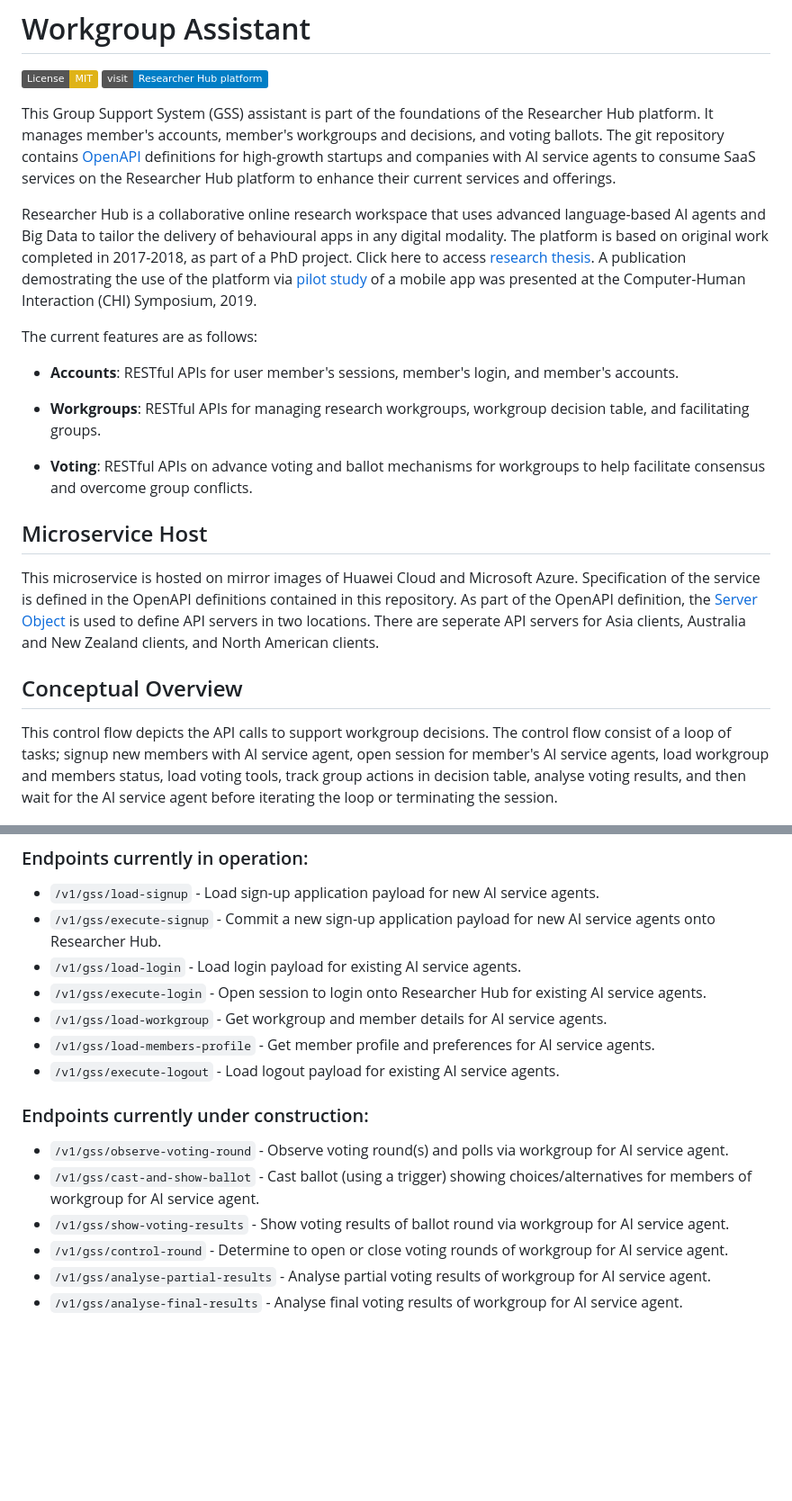
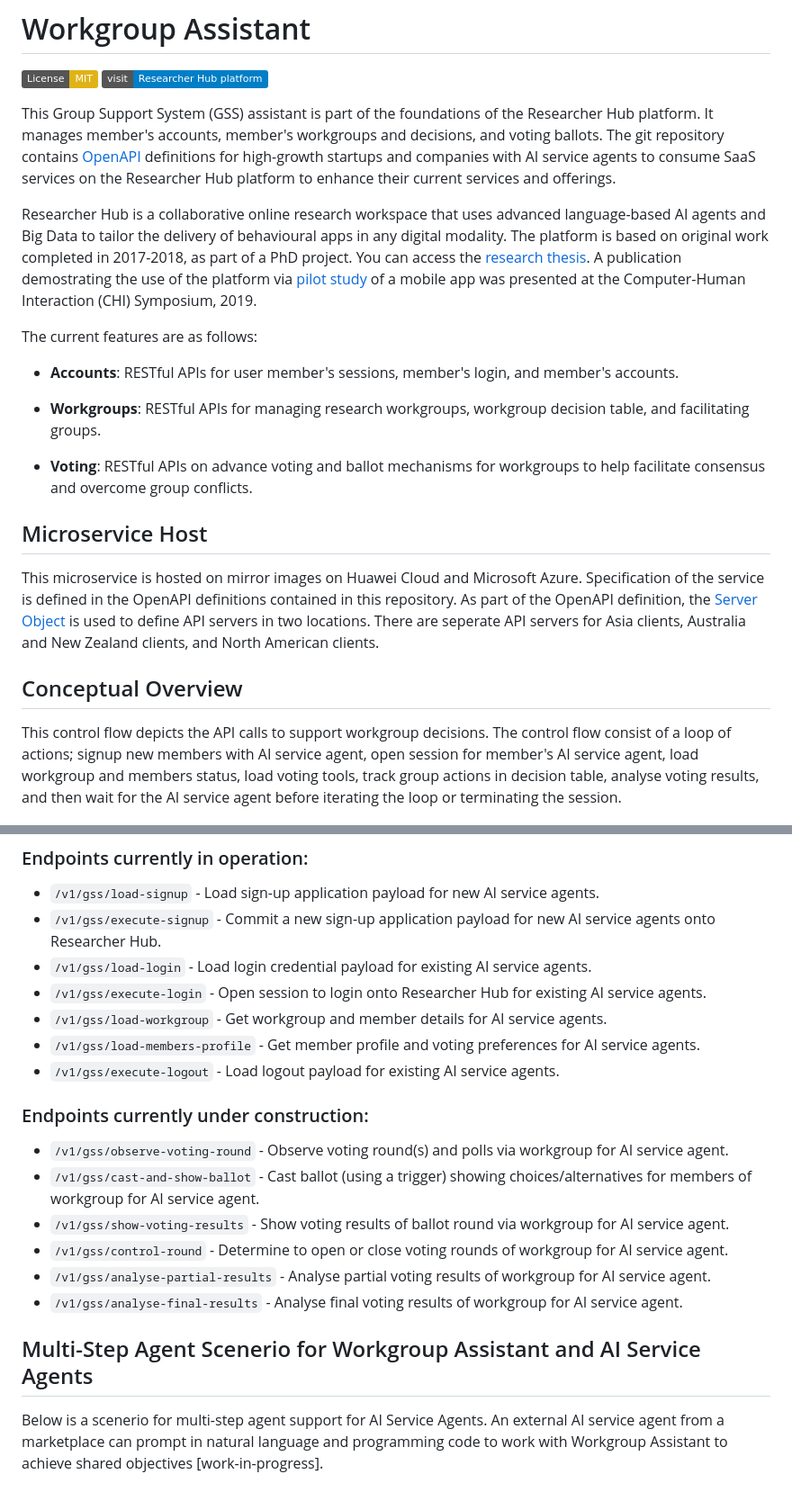
Before and after one commit to brenai-works/workgroup-assistant-agent, a Markdown page: README.md, 2 parts joined by grey strips. Shown: that part at 90% size. GitHub-like rendering; badges without logos; blank space fills up the shorter version.

Commit message:
Update README for clarity and add agent scenario section
Improved wording and clarity in several sections of the README, including the conceptual overview and API endpoint descriptions. Added a new section outlining a multi-step agent scenario for workgroup assistants and AI service agents.

```diff
--- a/README.md
+++ b/README.md
@@ -4,7 +4,7 @@
 
 This Group Support System (GSS) assistant is part of the foundations of the Researcher Hub platform. It manages member's accounts, member's workgroups and decisions, and voting ballots. The git repository contains [OpenAPI](https://spec.openapis.org/oas/latest.html) definitions for high-growth startups and companies with AI service agents to consume SaaS services on the Researcher Hub platform to enhance their current services and offerings.
 
-Researcher Hub is a collaborative online research workspace that uses advanced language-based AI agents and Big Data to tailor the delivery of behavioural apps in any digital modality. The platform is based on original work completed in 2017-2018, as part of a PhD project. Click here to access [research thesis](https://doi.org/10.25911/5d5146acd09cc). A publication demostrating the use of the platform via [pilot study](https://aspirin.media.mit.edu/mentalhealth/wp-content/uploads/sites/2/2018/04/CMH2018_paper_04.pdf) of a mobile app was presented at the Computer-Human Interaction (CHI) Symposium, 2019.
+Researcher Hub is a collaborative online research workspace that uses advanced language-based AI agents and Big Data to tailor the delivery of behavioural apps in any digital modality. The platform is based on original work completed in 2017-2018, as part of a PhD project. You can access the [research thesis](https://doi.org/10.25911/5d5146acd09cc). A publication demostrating the use of the platform via [pilot study](https://aspirin.media.mit.edu/mentalhealth/wp-content/uploads/sites/2/2018/04/CMH2018_paper_04.pdf) of a mobile app was presented at the Computer-Human Interaction (CHI) Symposium, 2019.
 
 The current features are as follows:
 
@@ -15,10 +15,10 @@ The current features are as follows:
 + **Voting**: RESTful APIs on advance voting and ballot mechanisms for workgroups to help facilitate consensus and overcome group conflicts.
 
 ## Microservice Host
-This microservice is hosted on mirror images of Huawei Cloud and Microsoft Azure. Specification of the service is defined in the OpenAPI definitions contained in this repository. As part of the OpenAPI definition, the [Server Object](https://learn.openapis.org/specification/servers.html) is used to define API servers in two locations. There are seperate API servers for Asia clients, Australia and New Zealand clients, and North American clients.
+This microservice is hosted on mirror images on Huawei Cloud and Microsoft Azure. Specification of the service is defined in the OpenAPI definitions contained in this repository. As part of the OpenAPI definition, the [Server Object](https://learn.openapis.org/specification/servers.html) is used to define API servers in two locations. There are seperate API servers for Asia clients, Australia and New Zealand clients, and North American clients.
 
 ## Conceptual Overview
-This control flow depicts the API calls to support workgroup decisions. The control flow consist of a loop of tasks; signup  new members with AI service agent, open session for member's AI service agents, load workgroup and members status, load voting tools, track group actions in decision table, analyse voting results, and then wait for the AI service agent before iterating the loop or terminating the session.
+This control flow depicts the API calls to support workgroup decisions. The control flow consist of a loop of actions; signup new members with AI service agent, open session for member's AI service agent, load workgroup and members status, load voting tools, track group actions in decision table, analyse voting results, and then wait for the AI service agent before iterating the loop or terminating the session.
 
 ![Control Flow Diagram](control_flow.jpg)
 
@@ -26,10 +26,10 @@ This control flow depicts the API calls to support workgroup decisions. The cont
 
 + `/v1/gss/load-signup` - Load sign-up application payload for new AI service agents.
 + `/v1/gss/execute-signup` - Commit a new sign-up application payload for new AI service agents onto Researcher Hub.
-+ `/v1/gss/load-login` - Load login payload for existing AI service agents.
++ `/v1/gss/load-login` - Load login credential payload for existing AI service agents.
 + `/v1/gss/execute-login` - Open session to login onto Researcher Hub for existing AI service agents.
 + `/v1/gss/load-workgroup` - Get workgroup and member details for AI service agents.
-+ `/v1/gss/load-members-profile` - Get member profile and preferences for AI service agents.
++ `/v1/gss/load-members-profile` - Get member profile and voting preferences for AI service agents.
 + `/v1/gss/execute-logout` - Load logout payload for existing AI service agents.
 
 ### Endpoints currently under construction:
@@ -40,3 +40,7 @@ This control flow depicts the API calls to support workgroup decisions. The cont
 + `/v1/gss/control-round` - Determine to open or close voting rounds of workgroup for AI service agent.
 + `/v1/gss/analyse-partial-results` - Analyse partial voting results of workgroup for AI service agent.
 + `/v1/gss/analyse-final-results` - Analyse final voting results of workgroup for AI service agent.
+
+## Multi-Step Agent Scenerio for Workgroup Assistant and AI Service Agents
+
+Below is a scenerio for multi-step agent support for AI Service Agents. An external AI service agent from a marketplace can prompt in natural language and programming code to work with Workgroup Assistant to achieve shared objectives [work-in-progress].
```
